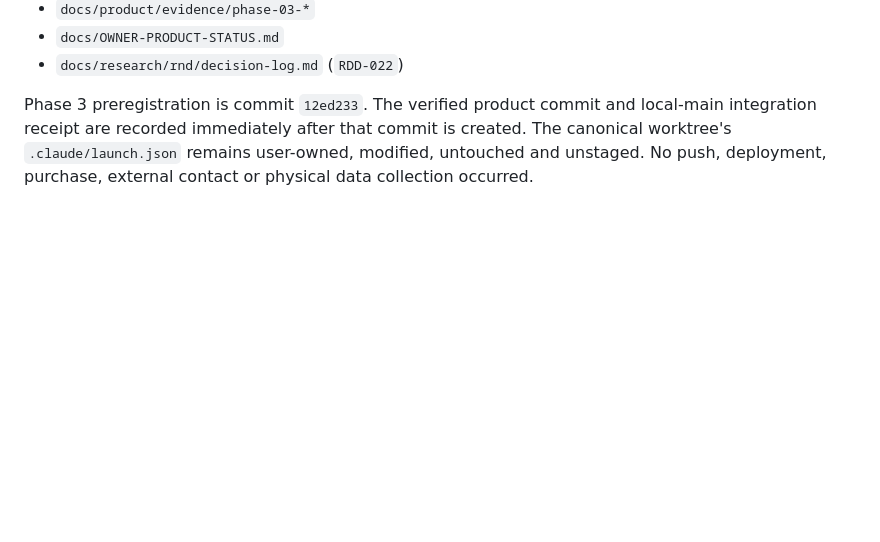
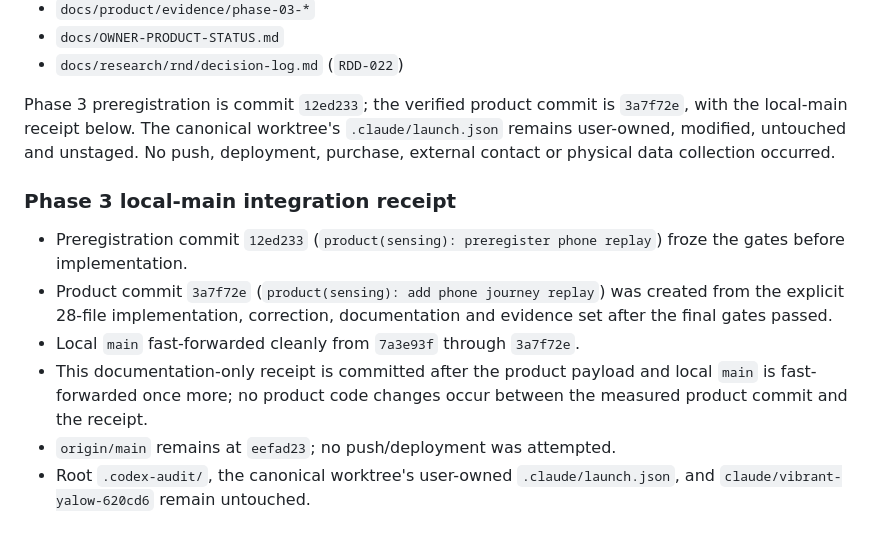
Before and after one commit to EmotiveImpact/loc8, a Markdown page: docs/CODEX-CLAUDE-HANDOFF.md, the part around the change. Rendered like a GitHub page; blank space fills up the shorter version.

Commit message:
docs(product): record sensor replay integration

```diff
--- a/docs/CODEX-CLAUDE-HANDOFF.md
+++ b/docs/CODEX-CLAUDE-HANDOFF.md
@@ -1339,8 +1339,23 @@ Canonical evidence:
 - `docs/OWNER-PRODUCT-STATUS.md`
 - `docs/research/rnd/decision-log.md` (`RDD-022`)
 
-Phase 3 preregistration is commit `12ed233`. The verified product commit and
-local-main integration receipt are recorded immediately after that commit is
-created. The canonical worktree's `.claude/launch.json` remains user-owned,
-modified, untouched and unstaged. No push, deployment, purchase, external
-contact or physical data collection occurred.
+Phase 3 preregistration is commit `12ed233`; the verified product commit is
+`3a7f72e`, with the local-main receipt below. The canonical worktree's
+`.claude/launch.json` remains user-owned, modified, untouched and unstaged. No
+push, deployment, purchase, external contact or physical data collection
+occurred.
+
+### Phase 3 local-main integration receipt
+
+- Preregistration commit `12ed233` (`product(sensing): preregister phone
+  replay`) froze the gates before implementation.
+- Product commit `3a7f72e` (`product(sensing): add phone journey replay`) was
+  created from the explicit 28-file implementation, correction, documentation
+  and evidence set after the final gates passed.
+- Local `main` fast-forwarded cleanly from `7a3e93f` through `3a7f72e`.
+- This documentation-only receipt is committed after the product payload and
+  local `main` is fast-forwarded once more; no product code changes occur
+  between the measured product commit and the receipt.
+- `origin/main` remains at `eefad23`; no push/deployment was attempted.
+- Root `.codex-audit/`, the canonical worktree's user-owned
+  `.claude/launch.json`, and `claude/vibrant-yalow-620cd6` remain untouched.
```
Also changed, not shown: docs/OWNER-PRODUCT-STATUS.md (+4 -4 lines).
